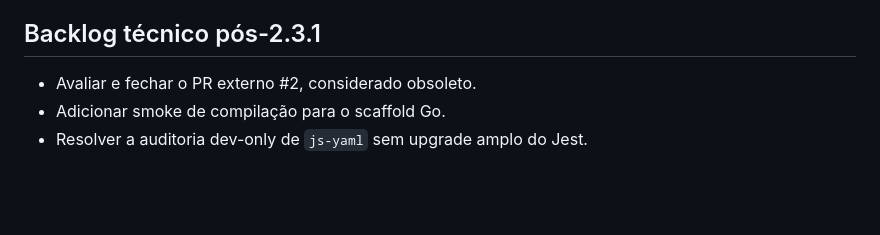
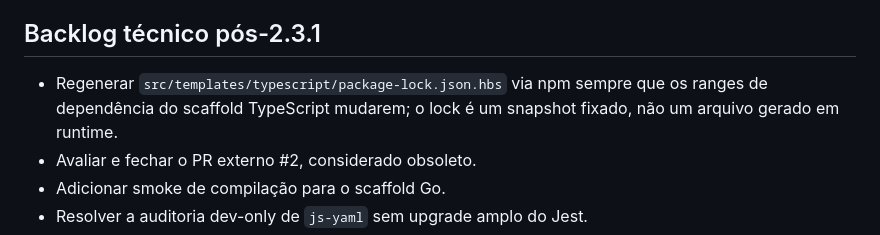
Before and after one commit to ChristopherDond/MCP-Generator, a Markdown page: RELEASE_STRATEGY.md, the part around the change. GitHub-like rendering; blank space fills up the shorter version.

Commit message:
docs(release): Note lockfile snapshot maintenance
Record that the static TypeScript lockfile template is a pinned npm snapshot and must be regenerated when scaffold dependency ranges change.

Co-Authored-By: OpenCode Space Bunny Free <noreply@opencode.ai>

```diff
--- a/RELEASE_STRATEGY.md
+++ b/RELEASE_STRATEGY.md
@@ -76,6 +76,7 @@ A criação de tag é o gatilho. Uma tag local, um commit local ou um plano de r
 
 ## Backlog técnico pós-2.3.1
 
+- Regenerar `src/templates/typescript/package-lock.json.hbs` via npm sempre que os ranges de dependência do scaffold TypeScript mudarem; o lock é um snapshot fixado, não um arquivo gerado em runtime.
 - Avaliar e fechar o PR externo #2, considerado obsoleto.
 - Adicionar smoke de compilação para o scaffold Go.
 - Resolver a auditoria dev-only de `js-yaml` sem upgrade amplo do Jest.
```
